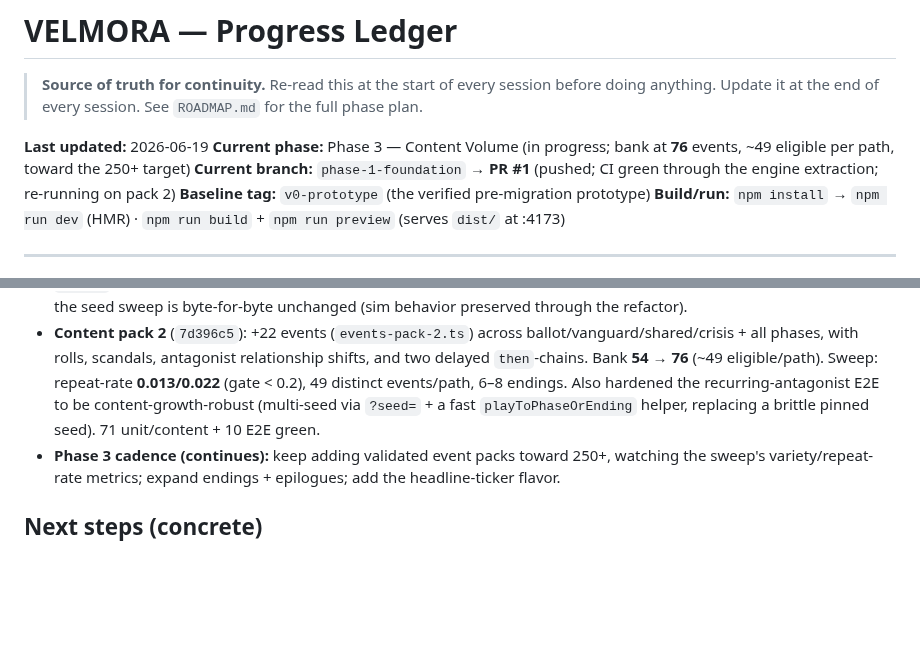
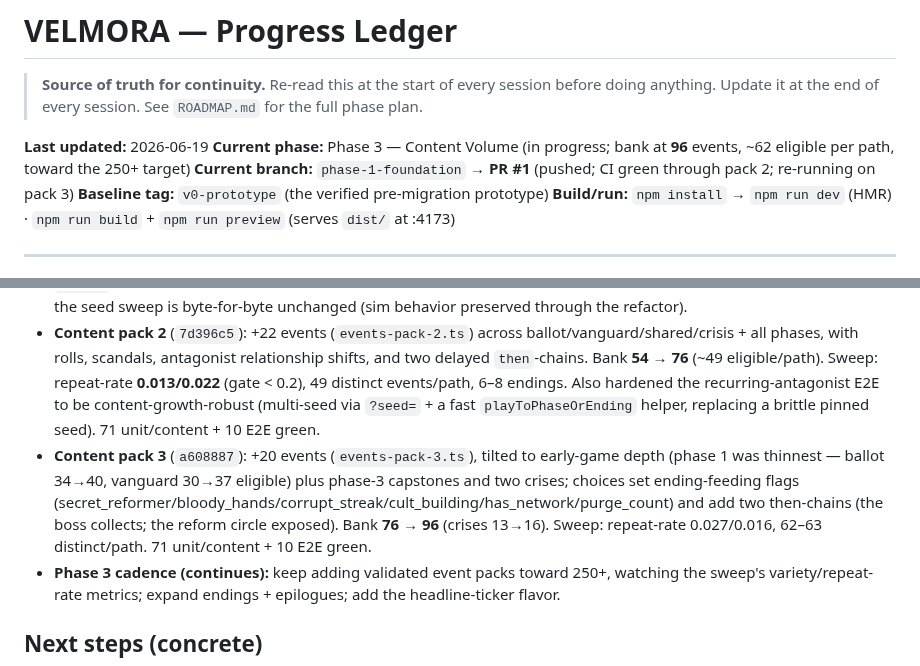
Before and after one commit to richter83-star/velmora, a Markdown page: docs/PROGRESS.md, 2 parts joined by grey strips. Drawn GitHub-style; blank space fills up the shorter version.

Commit message:
docs: log content pack 3 (bank 76 -> 96) in PROGRESS

```diff
--- a/docs/PROGRESS.md
+++ b/docs/PROGRESS.md
@@ -3,8 +3,8 @@
 > **Source of truth for continuity.** Re-read this at the start of every session before doing anything. Update it at the end of every session. See `ROADMAP.md` for the full phase plan.
 
 **Last updated:** 2026-06-19
-**Current phase:** Phase 3 — Content Volume (in progress; bank at **76** events, ~49 eligible per path, toward the 250+ target)
-**Current branch:** `phase-1-foundation` → **PR #1** (pushed; CI green through the engine extraction; re-running on pack 2)
+**Current phase:** Phase 3 — Content Volume (in progress; bank at **96** events, ~62 eligible per path, toward the 250+ target)
+**Current branch:** `phase-1-foundation` → **PR #1** (pushed; CI green through pack 2; re-running on pack 3)
 **Baseline tag:** `v0-prototype` (the verified pre-migration prototype)
 **Build/run:** `npm install` → `npm run dev` (HMR) · `npm run build` + `npm run preview` (serves `dist/` at :4173)
 
@@ -110,6 +110,7 @@
 - Engine decomposition + sweep (`cf450a4`): extracted the pure draw engine (`engine/draw.ts`, shared via `chooseNext`), single-sourced the pool (`content/all-events.ts`), built a headless simulator (`engine/sim.ts`) + a seeded sweep gate (50 runs/path: repeat-rate < 0.2, ≥18 distinct events, ≥3 endings). 62 unit/content + 10 E2E green.
 - **Engine extraction finished** (`177cba4` → `14f9a1b` → `5c9f812`): unified the live engine and the simulator onto shared pure modules — `mutate` (helpers + roll), `resolve` (`applyChoice`), `turn` (`deathCause`/`advanceTurnState`), `contest` (promo strength/opponent/odds), and `state` (`blankRun`). `main.js`'s `resolveChoice`/`advanceTurn`/promotion + `sim.ts` now call the same code; orphaned imports cleaned; +9 turn/contest unit tests. 71 unit/content + 10 E2E green; the seed sweep is byte-for-byte unchanged (sim behavior preserved through the refactor).
 - **Content pack 2** (`7d396c5`): +22 events (`events-pack-2.ts`) across ballot/vanguard/shared/crisis + all phases, with rolls, scandals, antagonist relationship shifts, and two delayed `then`-chains. Bank **54 → 76** (~49 eligible/path). Sweep: repeat-rate **0.013/0.022** (gate < 0.2), 49 distinct events/path, 6–8 endings. Also hardened the recurring-antagonist E2E to be content-growth-robust (multi-seed via `?seed=` + a fast `playToPhaseOrEnding` helper, replacing a brittle pinned seed). 71 unit/content + 10 E2E green.
+- **Content pack 3** (`a608887`): +20 events (`events-pack-3.ts`), tilted to early-game depth (phase 1 was thinnest — ballot 34→40, vanguard 30→37 eligible) plus phase-3 capstones and two crises; choices set ending-feeding flags (secret_reformer/bloody_hands/corrupt_streak/cult_building/has_network/purge_count) and add two then-chains (the boss collects; the reform circle exposed). Bank **76 → 96** (crises 13→16). Sweep: repeat-rate 0.027/0.016, 62–63 distinct/path. 71 unit/content + 10 E2E green.
 - **Phase 3 cadence (continues):** keep adding validated event packs toward 250+, watching the sweep's variety/repeat-rate metrics; expand endings + epilogues; add the headline-ticker flavor.
 
 ## Next steps (concrete)
```
